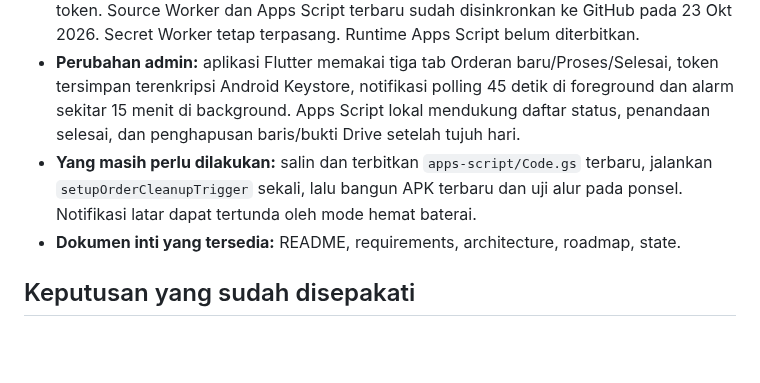
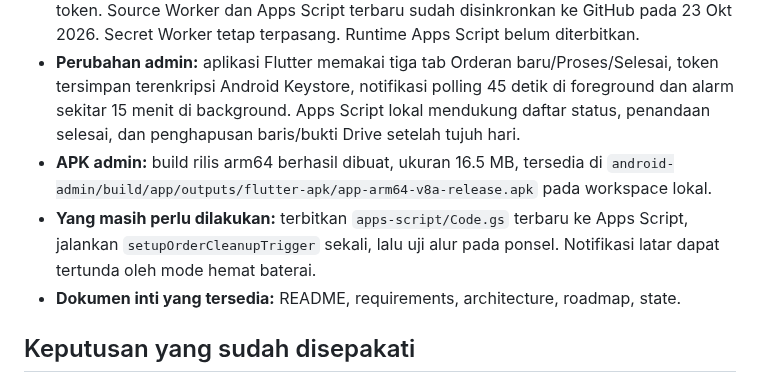
Before and after one commit to ajielt7/ajielt7.github.io, a Markdown page: pemesanan/docs/state.md, the part around the change. GitHub-like rendering; blank space fills up the shorter version.

Commit message:
Record release APK build and remaining Apps Script setup

```diff
--- a/pemesanan/docs/state.md
+++ b/pemesanan/docs/state.md
@@ -7,7 +7,8 @@ Dokumen ini adalah catatan serah-terima utama. Perbarui setiap kali keputusan, i
 - **Fase:** aplikasi admin Android dengan antrean order, proses, dan retensi order selesai.
 - **Status integrasi:** Worker `pemesanan-api` aktif dengan endpoint `?view=all` dan `/complete`; request tanpa `Origin` hanya diterima pada route admin yang tetap memerlukan bearer token. Source Worker dan Apps Script terbaru sudah disinkronkan ke GitHub pada 23 Okt 2026. Secret Worker tetap terpasang. Runtime Apps Script belum diterbitkan.
 - **Perubahan admin:** aplikasi Flutter memakai tiga tab Orderan baru/Proses/Selesai, token tersimpan terenkripsi Android Keystore, notifikasi polling 45 detik di foreground dan alarm sekitar 15 menit di background. Apps Script lokal mendukung daftar status, penandaan selesai, dan penghapusan baris/bukti Drive setelah tujuh hari.
-- **Yang masih perlu dilakukan:** salin dan terbitkan `apps-script/Code.gs` terbaru, jalankan `setupOrderCleanupTrigger` sekali, lalu bangun APK terbaru dan uji alur pada ponsel. Notifikasi latar dapat tertunda oleh mode hemat baterai.
+- **APK admin:** build rilis arm64 berhasil dibuat, ukuran 16.5 MB, tersedia di `android-admin/build/app/outputs/flutter-apk/app-arm64-v8a-release.apk` pada workspace lokal.
+- **Yang masih perlu dilakukan:** terbitkan `apps-script/Code.gs` terbaru ke Apps Script, jalankan `setupOrderCleanupTrigger` sekali, lalu uji alur pada ponsel. Notifikasi latar dapat tertunda oleh mode hemat baterai.
 - **Dokumen inti yang tersedia:** README, requirements, architecture, roadmap, state.
 
 ## Keputusan yang sudah disepakati
```
